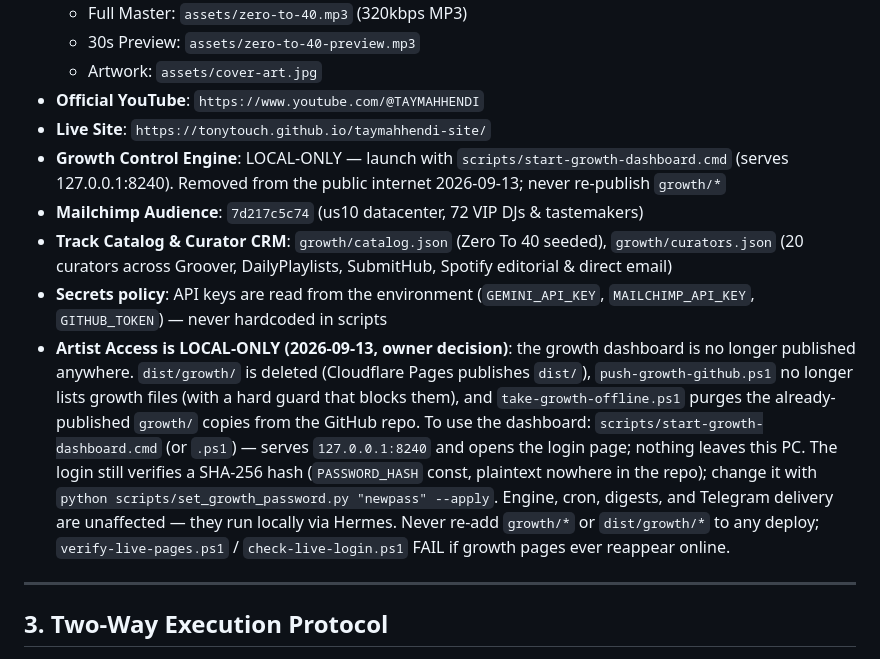
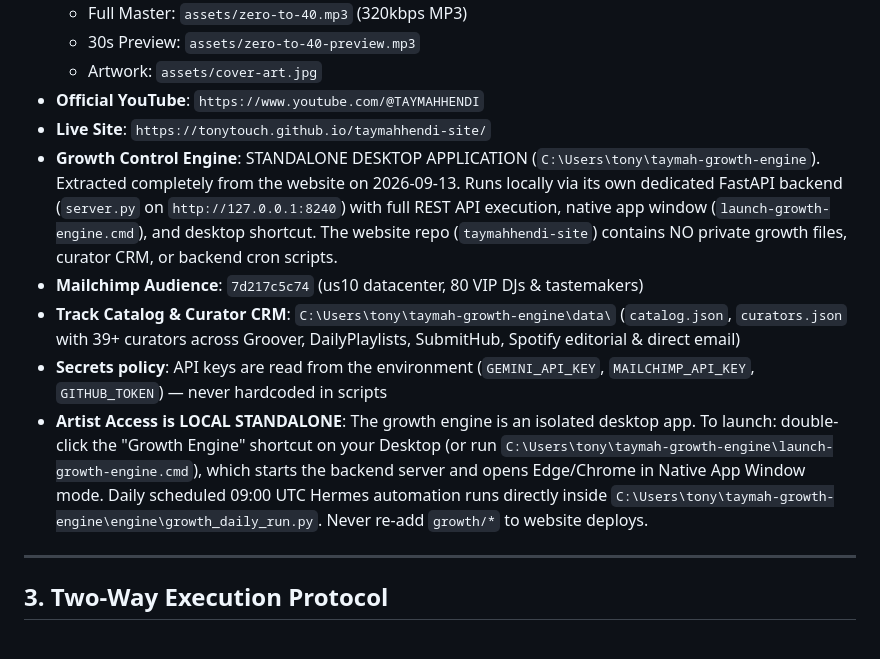
Before and after one commit to tonytouch/taymahhendi-site, a Markdown page: AGENTS.md, the part around the change. Rendered like a GitHub page.

Commit message:
Public site update: dashboard link removed (growth engine is local-only)

```diff
--- a/AGENTS.md
+++ b/AGENTS.md
@@ -24,11 +24,11 @@ This workspace operates under a unified two-agent collaborative system pairing *
   - Artwork: `assets/cover-art.jpg`
 * **Official YouTube**: `https://www.youtube.com/@TAYMAHHENDI`
 * **Live Site**: `https://tonytouch.github.io/taymahhendi-site/`
-* **Growth Control Engine**: LOCAL-ONLY — launch with `scripts/start-growth-dashboard.cmd` (serves 127.0.0.1:8240). Removed from the public internet 2026-09-13; never re-publish `growth/*`
-* **Mailchimp Audience**: `7d217c5c74` (us10 datacenter, 72 VIP DJs & tastemakers)
-* **Track Catalog & Curator CRM**: `growth/catalog.json` (Zero To 40 seeded), `growth/curators.json` (20 curators across Groover, DailyPlaylists, SubmitHub, Spotify editorial & direct email)
+* **Growth Control Engine**: STANDALONE DESKTOP APPLICATION (`C:\Users\tony\taymah-growth-engine`). Extracted completely from the website on 2026-09-13. Runs locally via its own dedicated FastAPI backend (`server.py` on `http://127.0.0.1:8240`) with full REST API execution, native app window (`launch-growth-engine.cmd`), and desktop shortcut. The website repo (`taymahhendi-site`) contains NO private growth files, curator CRM, or backend cron scripts.
+* **Mailchimp Audience**: `7d217c5c74` (us10 datacenter, 80 VIP DJs & tastemakers)
+* **Track Catalog & Curator CRM**: `C:\Users\tony\taymah-growth-engine\data\` (`catalog.json`, `curators.json` with 39+ curators across Groover, DailyPlaylists, SubmitHub, Spotify editorial & direct email)
 * **Secrets policy**: API keys are read from the environment (`GEMINI_API_KEY`, `MAILCHIMP_API_KEY`, `GITHUB_TOKEN`) — never hardcoded in scripts
-* **Artist Access is LOCAL-ONLY (2026-09-13, owner decision)**: the growth dashboard is no longer published anywhere. `dist/growth/` is deleted (Cloudflare Pages publishes `dist/`), `push-growth-github.ps1` no longer lists growth files (with a hard guard that blocks them), and `take-growth-offline.ps1` purges the already-published `growth/` copies from the GitHub repo. To use the dashboard: `scripts/start-growth-dashboard.cmd` (or `.ps1`) — serves `127.0.0.1:8240` and opens the login page; nothing leaves this PC. The login still verifies a SHA-256 hash (`PASSWORD_HASH` const, plaintext nowhere in the repo); change it with `python scripts/set_growth_password.py "newpass" --apply`. Engine, cron, digests, and Telegram delivery are unaffected — they run locally via Hermes. Never re-add `growth/*` or `dist/growth/*` to any deploy; `verify-live-pages.ps1` / `check-live-login.ps1` FAIL if growth pages ever reappear online.
+* **Artist Access is LOCAL STANDALONE**: The growth engine is an isolated desktop app. To launch: double-click the "Growth Engine" shortcut on your Desktop (or run `C:\Users\tony\taymah-growth-engine\launch-growth-engine.cmd`), which starts the backend server and opens Edge/Chrome in Native App Window mode. Daily scheduled 09:00 UTC Hermes automation runs directly inside `C:\Users\tony\taymah-growth-engine\engine\growth_daily_run.py`. Never re-add `growth/*` to website deploys.
 
 ---
 
```
